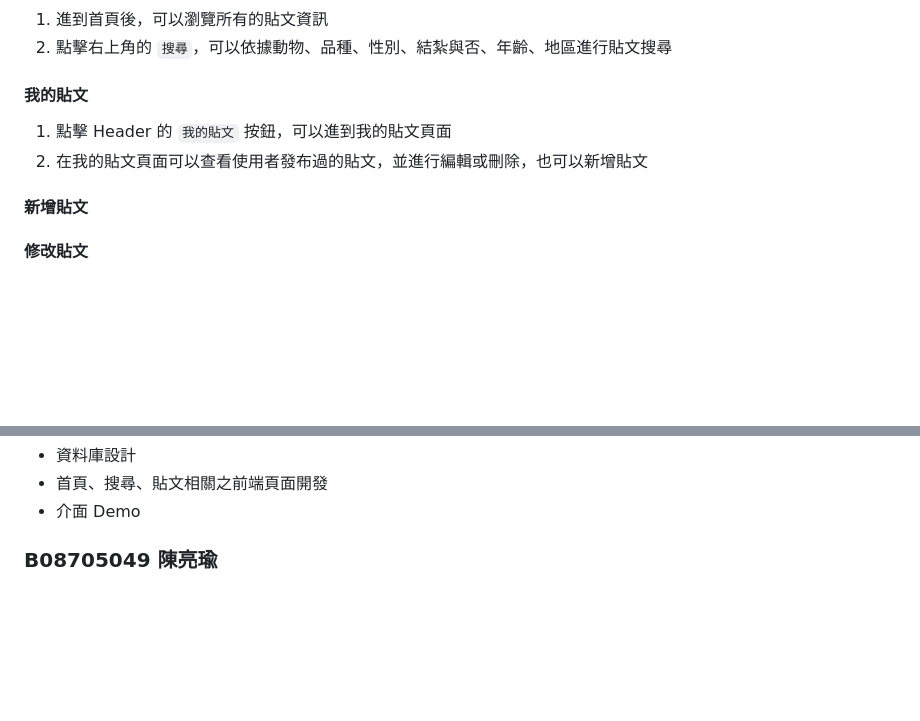
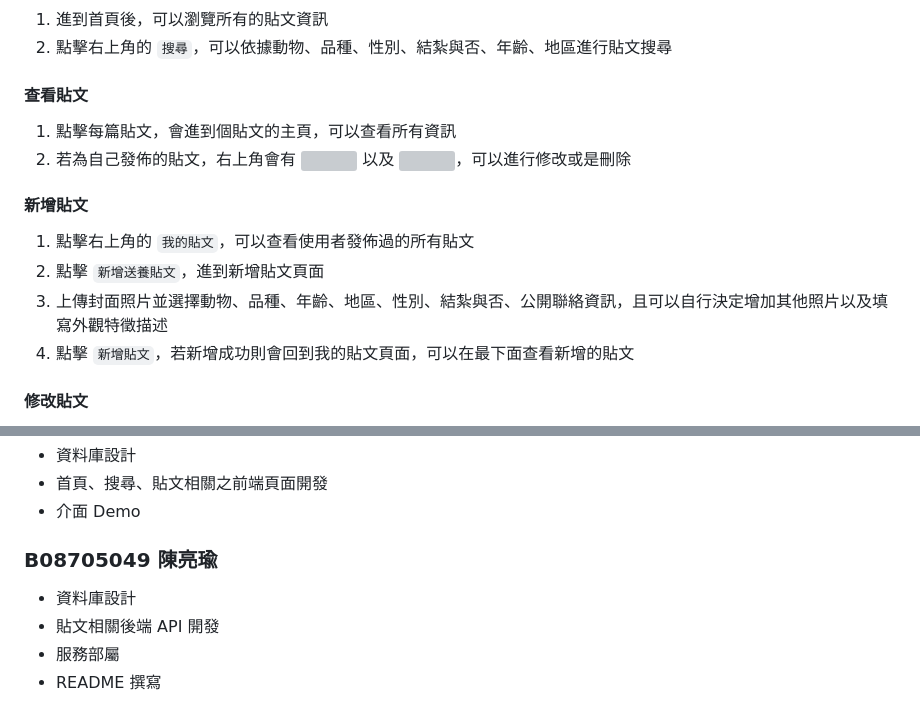
Before and after one commit to jiacian0609/Anigy, a Markdown page: README.md, 2 parts joined by grey strips. GitHub-like rendering; blank space fills up the shorter version; grey boxes are pictures that could not be loaded.

```diff
--- a/README.md
+++ b/README.md
@@ -73,8 +73,12 @@
 #### 搜尋貼文
 1. 進到首頁後，可以瀏覽所有的貼文資訊
 2. 點擊右上角的 `搜尋`，可以依據動物、品種、性別、結紮與否、年齡、地區進行貼文搜尋
-#### 我的貼文
-1. 點擊 Header 的 `我的貼文` 按鈕，可以進到我的貼文頁面
-2. 在我的貼文頁面可以查看使用者發布過的貼文，並進行編輯或刪除，也可以新增貼文
+#### 查看貼文
+1. 點擊每篇貼文，會進到個貼文的主頁，可以查看所有資訊
+2. 若為自己發佈的貼文，右上角會有 <img src="./frontend/public/icons/edit.png" width="10"/> 以及 <img src="./frontend/public/icons/delete.png" width="10"/>，可以進行修改或是刪除
 #### 新增貼文
+1. 點擊右上角的 `我的貼文`，可以查看使用者發佈過的所有貼文
+2. 點擊 `新增送養貼文`，進到新增貼文頁面
+3. 上傳封面照片並選擇動物、品種、年齡、地區、性別、結紮與否、公開聯絡資訊，且可以自行決定增加其他照片以及填寫外觀特徵描述
+4. 點擊 `新增貼文`，若新增成功則會回到我的貼文頁面，可以在最下面查看新增的貼文
 #### 修改貼文
@@ -92,3 +102,7 @@
 * 首頁、搜尋、貼文相關之前端頁面開發
 * 介面 Demo
 ### B08705049 陳亮瑜
+* 資料庫設計
+* 貼文相關後端 API 開發
+* 服務部屬
+* README 撰寫
```
Also changed, not shown: other parts of README.md (+6 -0 lines).
